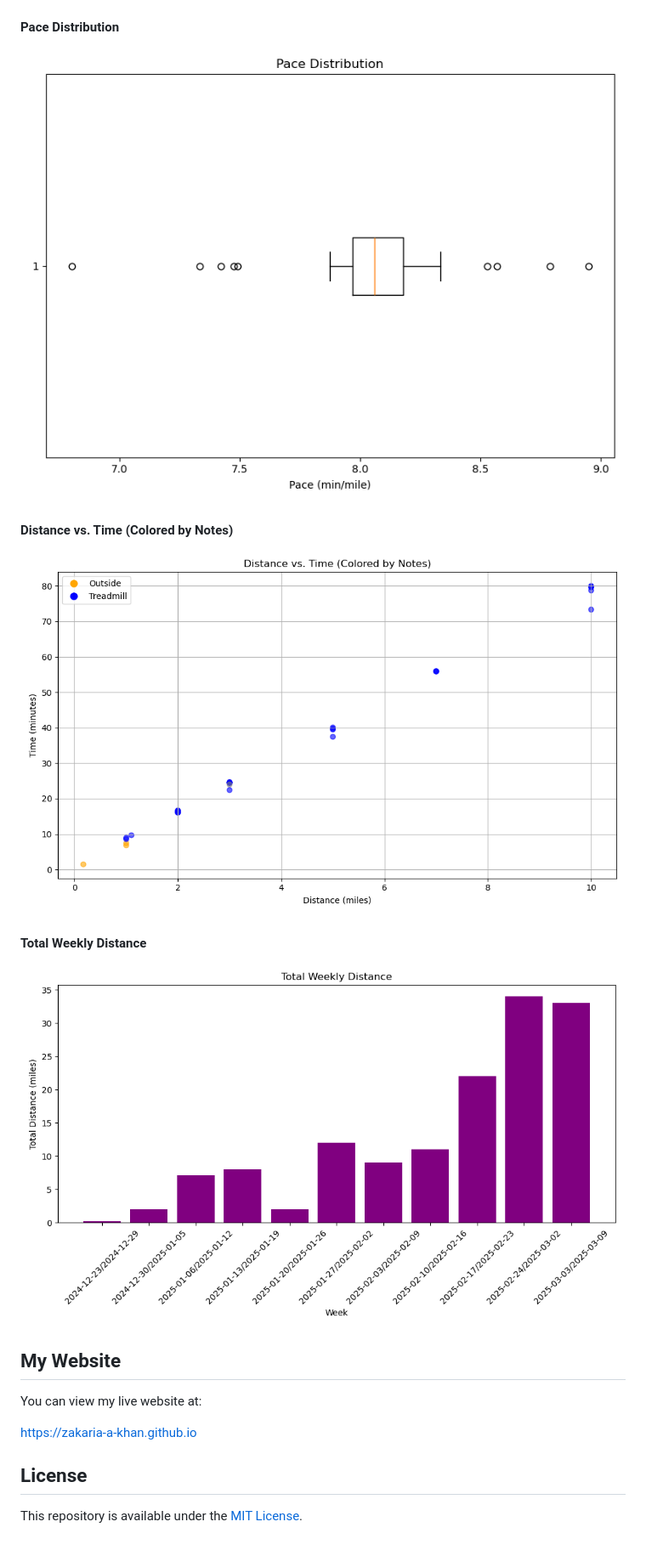
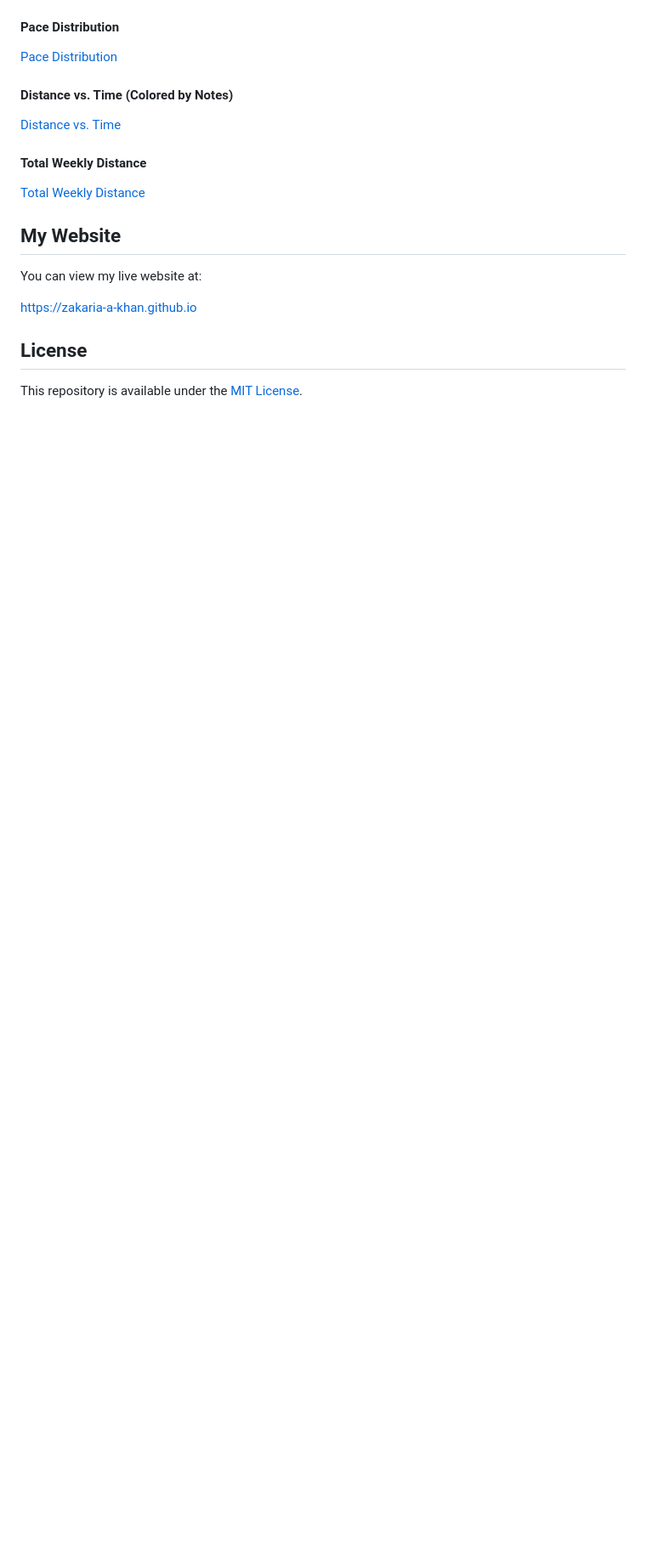
Before and after one commit to zakaria-a-khan/zakaria-a-khan.github.io, a Markdown page: README.md, the part around one of its changes. Shown at 85% size. Rendered like a GitHub page; blank space fills up the shorter version.

```diff
--- a/README.md
+++ b/README.md
@@ -117,12 +117,12 @@ I got bored so here's some visualization of my running progress.
 
 #### Pace Distribution
-![Pace Distribution](running/pace_distribution.png)
+[Pace Distribution](running/pace_distribution.png)
 
 #### Distance vs. Time (Colored by Notes)
-![Distance vs. Time](running/distance_vs_time_colored.png)
+[Distance vs. Time](running/distance_vs_time_colored.png)
 
 #### Total Weekly Distance
-![Total Weekly Distance](running/total_weekly_distance.png)
+[Total Weekly Distance](running/total_weekly_distance.png)
 
 ## My Website
 
```
Also changed, not shown: other parts of README.md (+3 -3 lines).
